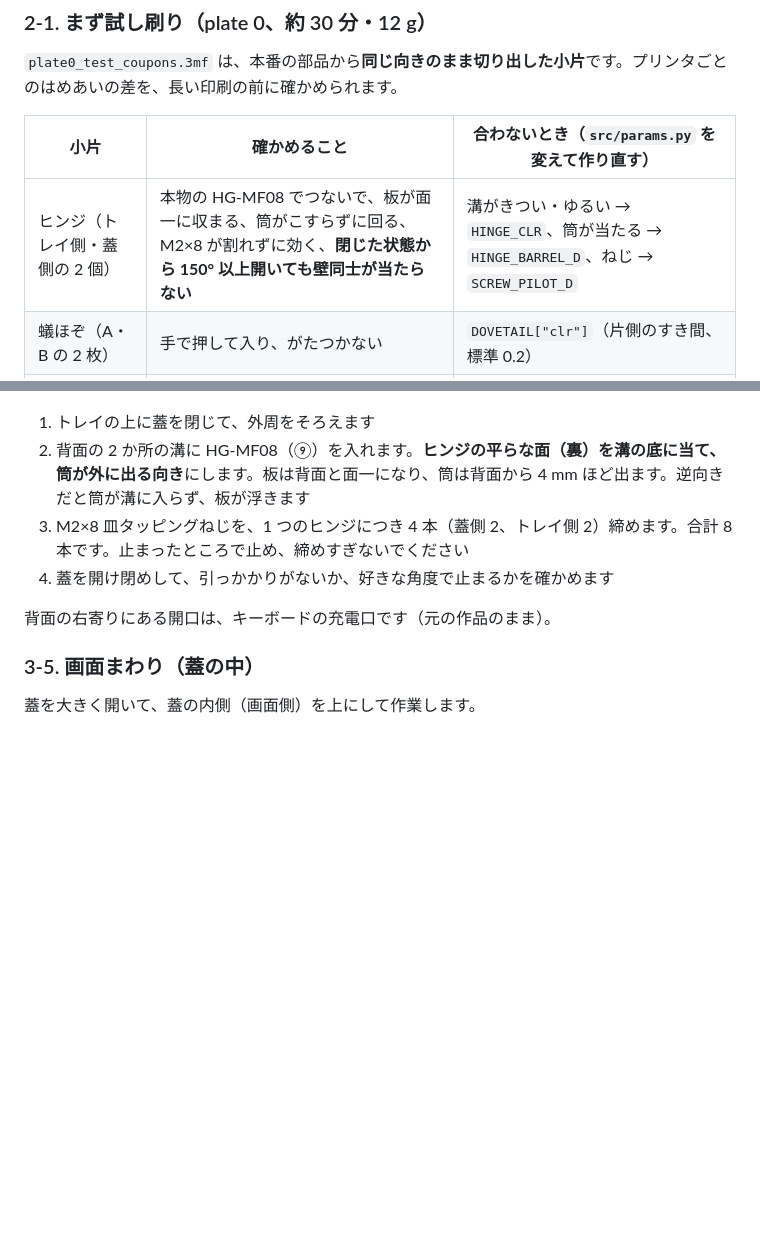
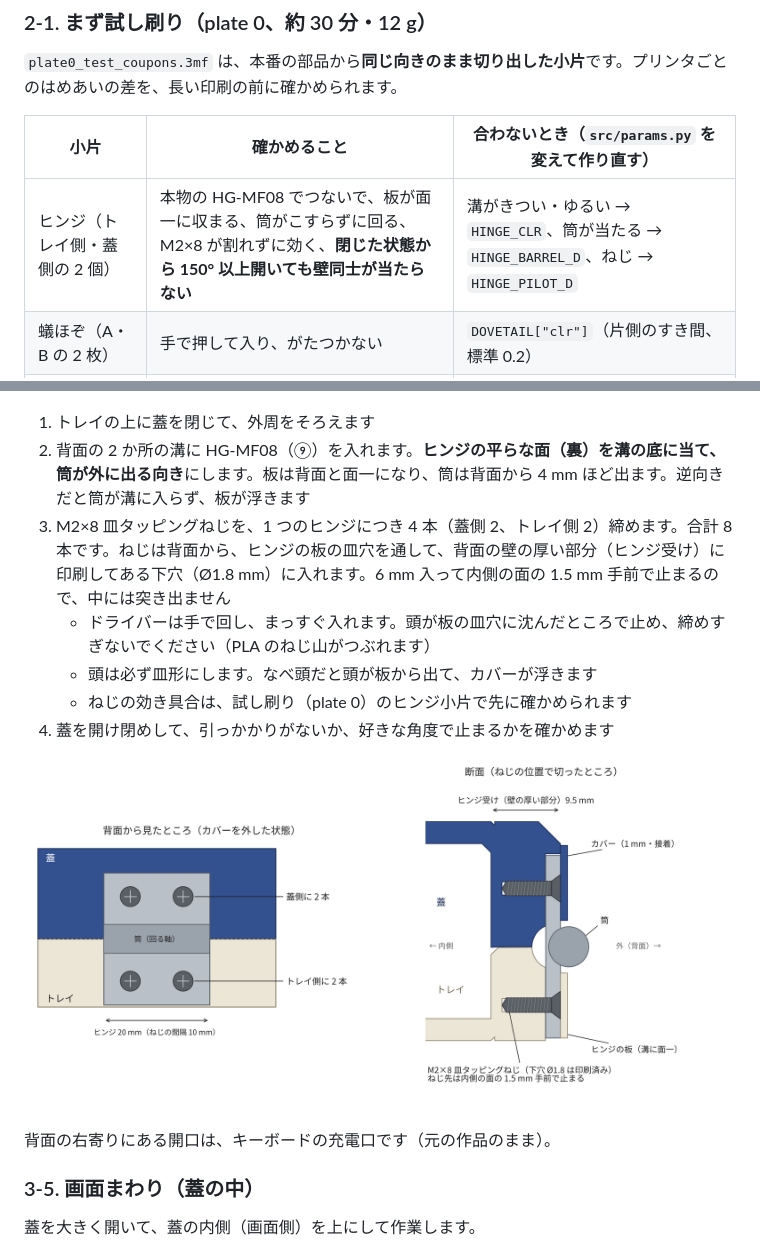
Before and after one commit to tsuyoshi-otake/paperdiy-pda-terminal, a Markdown page: cad/ASSEMBLY_ja.md, 2 parts joined by grey strips. GitHub-like rendering; pictures changed too: docs/images/hinge_screws.png (added); blank space fills up the shorter version.

Commit message:
Show how the hinges are screwed on
Add docs/images/hinge_screws.png (back view of one hinge and a section through a
pair of screws, cut from the built STLs) and docs/hinge_figure.py that draws it
(make render). The assembly guide now says where the eight M2x8 screws go
(through the leaf into the printed pilot holes in the hinge housings, 6 mm deep,
1.5 mm short of the inner face), to use countersunk heads only, and to drive them
by hand. Fix the parameter named for the hinge coupon's screw fit
(HINGE_PILOT_D, not SCREW_PILOT_D).

Co-Authored-By: Claude Opus 5.5 <noreply@anthropic.com>
Claude-Session: https://claude.ai/code/session_01HXgm54K2gU24gYTDkGnLL1

```diff
--- a/cad/ASSEMBLY_ja.md
+++ b/cad/ASSEMBLY_ja.md
@@ -50,7 +50,7 @@ PaperDIY PDA 筐体を Bambu Lab A1 mini で刷って組み立てる手順です
 
 | 小片 | 確かめること | 合わないとき（`src/params.py` を変えて作り直す） |
 | --- | --- | --- |
-| ヒンジ（トレイ側・蓋側の 2 個） | 本物の HG-MF08 でつないで、板が面一に収まる、筒がこすらずに回る、M2×8 が割れずに効く、**閉じた状態から 150° 以上開いても壁同士が当たらない** | 溝がきつい・ゆるい → `HINGE_CLR`、筒が当たる → `HINGE_BARREL_D`、ねじ → `SCREW_PILOT_D` |
+| ヒンジ（トレイ側・蓋側の 2 個） | 本物の HG-MF08 でつないで、板が面一に収まる、筒がこすらずに回る、M2×8 が割れずに効く、**閉じた状態から 150° 以上開いても壁同士が当たらない** | 溝がきつい・ゆるい → `HINGE_CLR`、筒が当たる → `HINGE_BARREL_D`、ねじ → `HINGE_PILOT_D` |
 | 蟻ほぞ（A・B の 2 枚） | 手で押して入り、がたつかない | `DOVETAIL["clr"]`（片側のすき間、標準 0.2） |
 | パネルの角（蓋側・パネル側の 2 個） | パネル側の穴を通した M2×8 が蓋側のボスに効く。皿頭が座ぐりに収まる | `SCREW_PILOT_D` |
 | 押し棒の壁＋押し棒 | 押し棒が穴の中を軽く動く | `ROD_HOLE` |
@@ -111,8 +111,13 @@ plate 1 の蓋 A を使わないときは、Bambu Studio で plate 1 から蓋 A
 
 1. トレイの上に蓋を閉じて、外周をそろえます
 2. 背面の 2 か所の溝に HG-MF08（⑨）を入れます。**ヒンジの平らな面（裏）を溝の底に当て、筒が外に出る向き**にします。板は背面と面一になり、筒は背面から 4 mm ほど出ます。逆向きだと筒が溝に入らず、板が浮きます
-3. M2×8 皿タッピングねじを、1 つのヒンジにつき 4 本（蓋側 2、トレイ側 2）締めます。合計 8 本です。止まったところで止め、締めすぎないでください
+3. M2×8 皿タッピングねじを、1 つのヒンジにつき 4 本（蓋側 2、トレイ側 2）締めます。合計 8 本です。ねじは背面から、ヒンジの板の皿穴を通して、背面の壁の厚い部分（ヒンジ受け）に印刷してある下穴（Ø1.8 mm）に入れます。6 mm 入って内側の面の 1.5 mm 手前で止まるので、中には突き出ません
+   - ドライバーは手で回し、まっすぐ入れます。頭が板の皿穴に沈んだところで止め、締めすぎないでください（PLA のねじ山がつぶれます）
+   - 頭は必ず皿形にします。なべ頭だと頭が板から出て、カバーが浮きます
+   - ねじの効き具合は、試し刷り（plate 0）のヒンジ小片で先に確かめられます
 4. 蓋を開け閉めして、引っかかりがないか、好きな角度で止まるかを確かめます
+
+![ヒンジの留め方（背面から見たところと、ねじの位置の断面）](../docs/images/hinge_screws.png)
 
 背面の右寄りにある開口は、キーボードの充電口です（元の作品のまま）。
 
```
Also changed, not shown: 3 other files.
